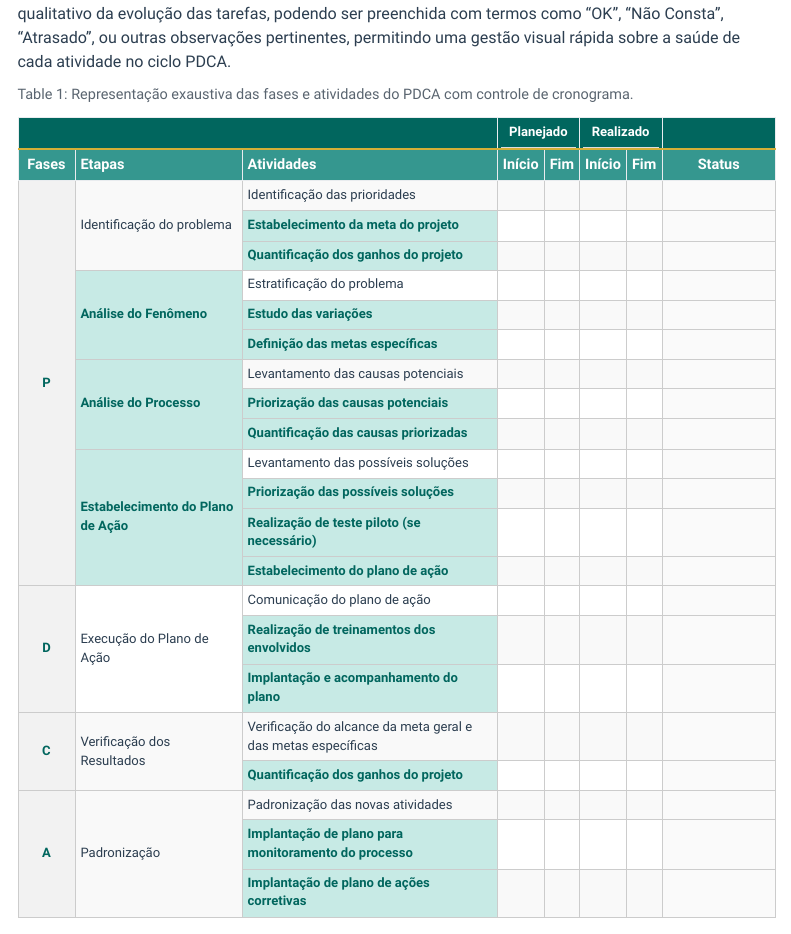
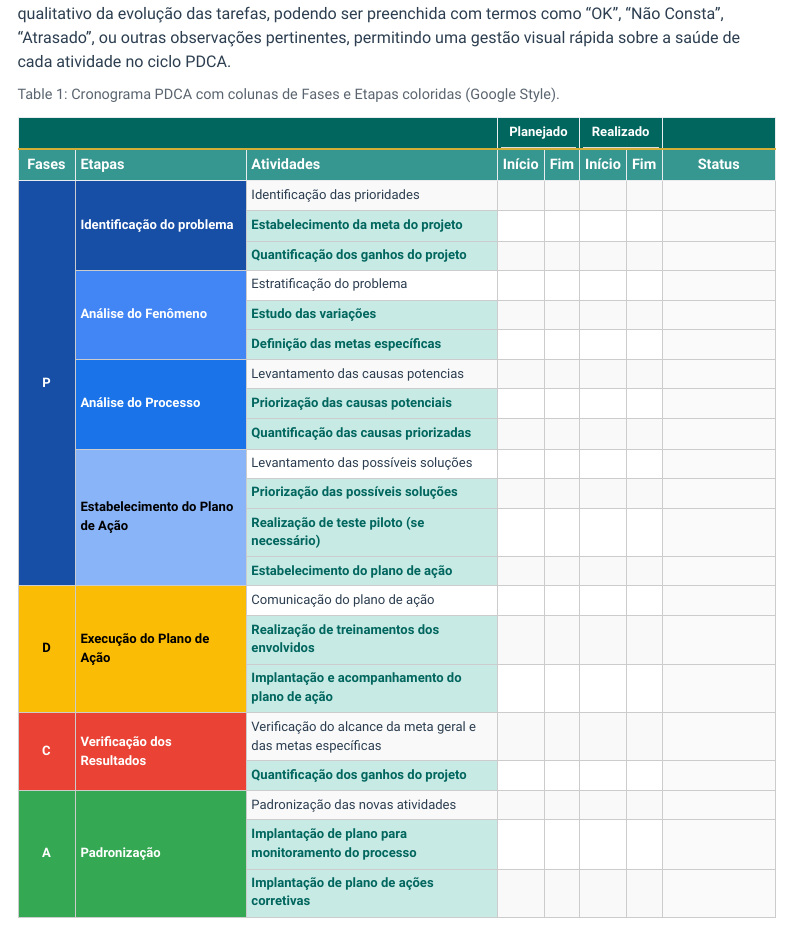
Before and after one commit to rafasfer2/MiningAnalyticsBook, a Quarto document (chapters/ciclo-pdca.qmd): the page in a window 1100 px wide, from 2480 px down. Rendered offline with R 4.5, knitr and Pandoc in place of Quarto, with nearby package versions; menus at the side of the page are left out.

Commit message:
Atualiza tabela PDCA colorida e HTML renderizado para publicação no site

````diff
--- a/chapters/ciclo-pdca.qmd
+++ b/chapters/ciclo-pdca.qmd
@@ -45,8 +45,8 @@ De acordo com Mendes (2007), o ciclo PDCA é um método estruturado para a melho
 A @tbl-atividades-pdca-detalhada consolida a estrutura metodológica e o cronograma do projeto, servindo como a principal ferramenta de controle e auditoria das etapas. A coluna Status é destinada ao acompanhamento qualitativo da evolução das tarefas, podendo ser preenchida com termos como "OK", "Não Consta", "Atrasado", ou outras observações pertinentes, permitindo uma gestão visual rápida sobre a saúde de cada atividade no ciclo PDCA.
 
 ```{r}
-#| label: tbl-atividades-pdca-detalhada
-#| tbl-cap: "Representação exaustiva das fases e atividades do PDCA com controle de cronograma."
+#| label: tbl-pdca-google-highlight
+#| tbl-cap: "Cronograma PDCA com colunas de Fases e Etapas coloridas (Google Style)."
 #| echo: false
 #| message: false
 #| warning: false
@@ -55,8 +55,8 @@ library(knitr)
 library(kableExtra)
 library(dplyr)
 
-# Construção do dataset completo sem redução de texto
-df_pdca_full <- data.frame(
+# 1. Dataset completo (8 colunas)
+df_pdca_google <- data.frame(
     Fases = c(rep("P", 13), rep("D", 3), rep("C", 2), rep("A", 3)),
     Etapas = c(
         rep("Identificação do problema", 3),
@@ -70,34 +70,47 @@ df_pdca_full <- data.frame(
     Atividades = c(
         "Identificação das prioridades", "Estabelecimento da meta do projeto", "Quantificação dos ganhos do projeto",
         "Estratificação do problema", "Estudo das variações", "Definição das metas específicas",
-        "Levantamento das causas potenciais", "Priorização das causas potenciais", "Quantificação das causas priorizadas",
+        "Levantamento das causas potencias", "Priorização das causas potenciais", "Quantificação das causas priorizadas",
         "Levantamento das possíveis soluções", "Priorização das possíveis soluções", "Realização de teste piloto (se necessário)", "Estabelecimento do plano de ação",
-        "Comunicação do plano de ação", "Realização de treinamentos dos envolvidos", "Implantação e acompanhamento do plano",
+        "Comunicação do plano de ação", "Realização de treinamentos dos envolvidos", "Implantação e acompanhamento do plano de ação",
         "Verificação do alcance da meta geral e das metas específicas", "Quantificação dos ganhos do projeto",
         "Padronização das novas atividades", "Implantação de plano para monitoramento do processo", "Implantação de plano de ações corretivas"
     ),
-    P_Inicio = rep("", 21), P_Fim = rep("", 21), # Colunas vazias para preenchimento manual ou via banco
-    R_Inicio = rep("", 21), R_Fim = rep("", 21),
+    P_In = rep("", 21), P_Fim = rep("", 21),
+    R_In = rep("", 21), R_Fim = rep("", 21),
     Status = rep("", 21)
 )
 
-df_pdca_full %>%
+# 2. Vetor de Cores Estilo Google (Alto Contraste)
+cores_google <- case_when(
+    df_pdca_google$Fases == "P" & df_pdca_google$Etapas == "Identificação do problema" ~ "#174EA6",
+    df_pdca_google$Fases == "P" & df_pdca_google$Etapas == "Análise do Fenômeno" ~ "#4285F4",
+    df_pdca_google$Fases == "P" & df_pdca_google$Etapas == "Análise do Processo" ~ "#1A73E8",
+    df_pdca_google$Fases == "P" & df_pdca_google$Etapas == "Estabelecimento do Plano de Ação" ~ "#8AB4F8",
+    df_pdca_google$Fases == "D" ~ "#FBBC05",
+    df_pdca_google$Fases == "C" ~ "#EA4335",
+    df_pdca_google$Fases == "A" ~ "#34A853",
+    TRUE ~ "white"
+)
+
+# 3. Cor do texto para contraste dinâmico
+texto_google <- ifelse(cores_google %in% c("#FBBC05", "#8AB4F8"), "black", "white")
+
+# 4. Renderização da Tabela com destaque em ambas as colunas
+df_pdca_google %>%
     kable(
         col.names = c("Fases", "Etapas", "Atividades", "Início", "Fim", "Início", "Fim", "Status"),
         align = "cllcccc",
         booktabs = TRUE
     ) %>%
-    kable_styling(
-        bootstrap_options = c("striped", "hover", "condensed"),
-        full_width = FALSE,
-        font_size = 13
-    ) %>%
-    # PASSO 1: Formatar as colunas PRIMEIRO
-    column_spec(1, bold = TRUE, background = "#f2f2f2", width = "1.5cm") %>%
+    kable_styling(bootstrap_options = c("striped", "hover", "condensed"), full_width = FALSE, font_size = 13) %>%
+    # Coluna 1: Fases
+    column_spec(1, bold = TRUE, color = texto_google, background = cores_google, width = "1.5cm") %>%
+    # Coluna 2: Etapas (Pintada para destacar o Planejamento)
+    column_spec(2, bold = TRUE, color = texto_google, background = cores_google, width = "4.5cm") %>%
+    # Coluna 8: Status
     column_spec(8, width = "3cm", background = "#fafafa") %>%
-    # PASSO 2: Adicionar cabeçalhos agrupados
     add_header_above(c(" " = 3, "Planejado" = 2, "Realizado" = 2, " " = 1)) %>%
-    # PASSO 3: Realizar a mesclagem de linhas por ÚLTIMO
     collapse_rows(columns = 1:2, valign = "middle")
 ```
 
````
Also changed, not shown: docs/search.json, 1 other file.
